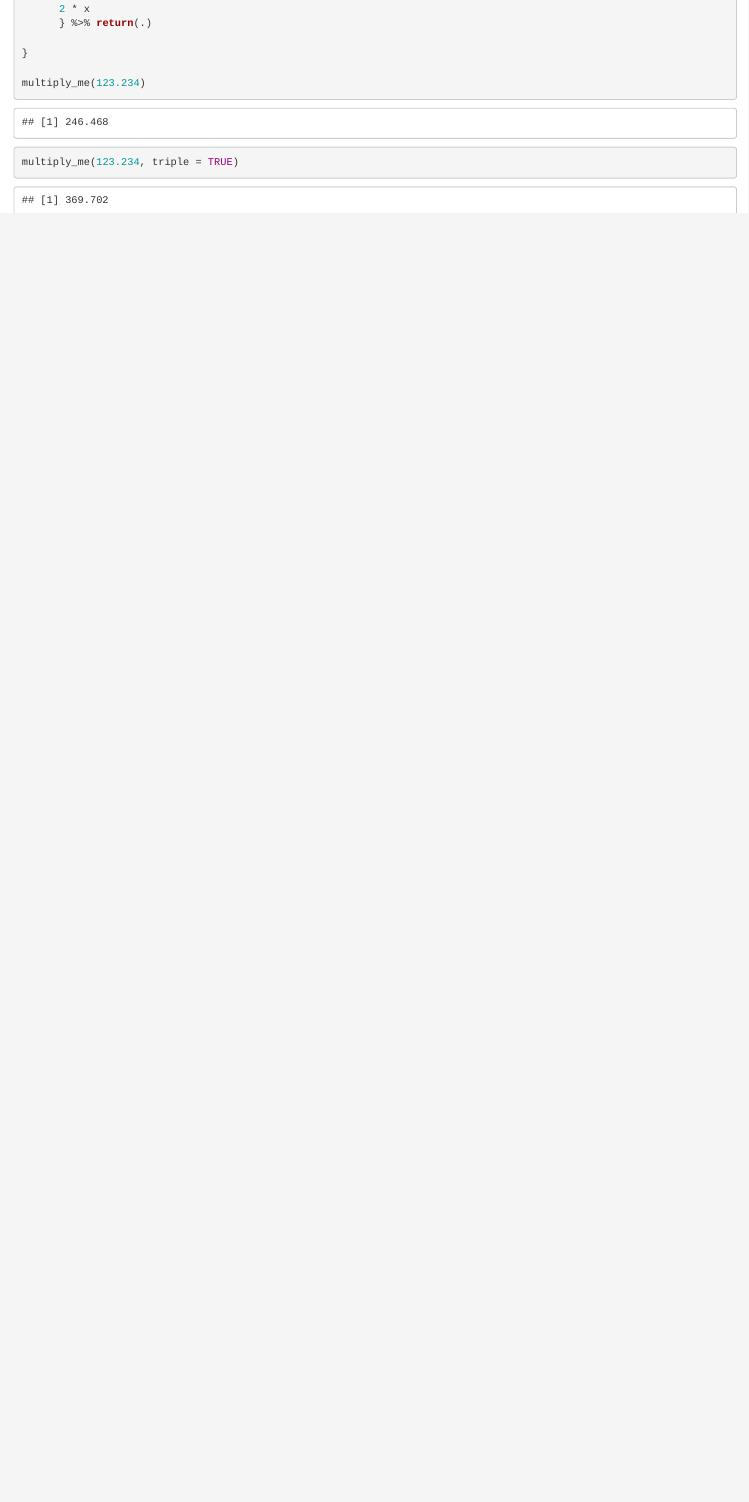
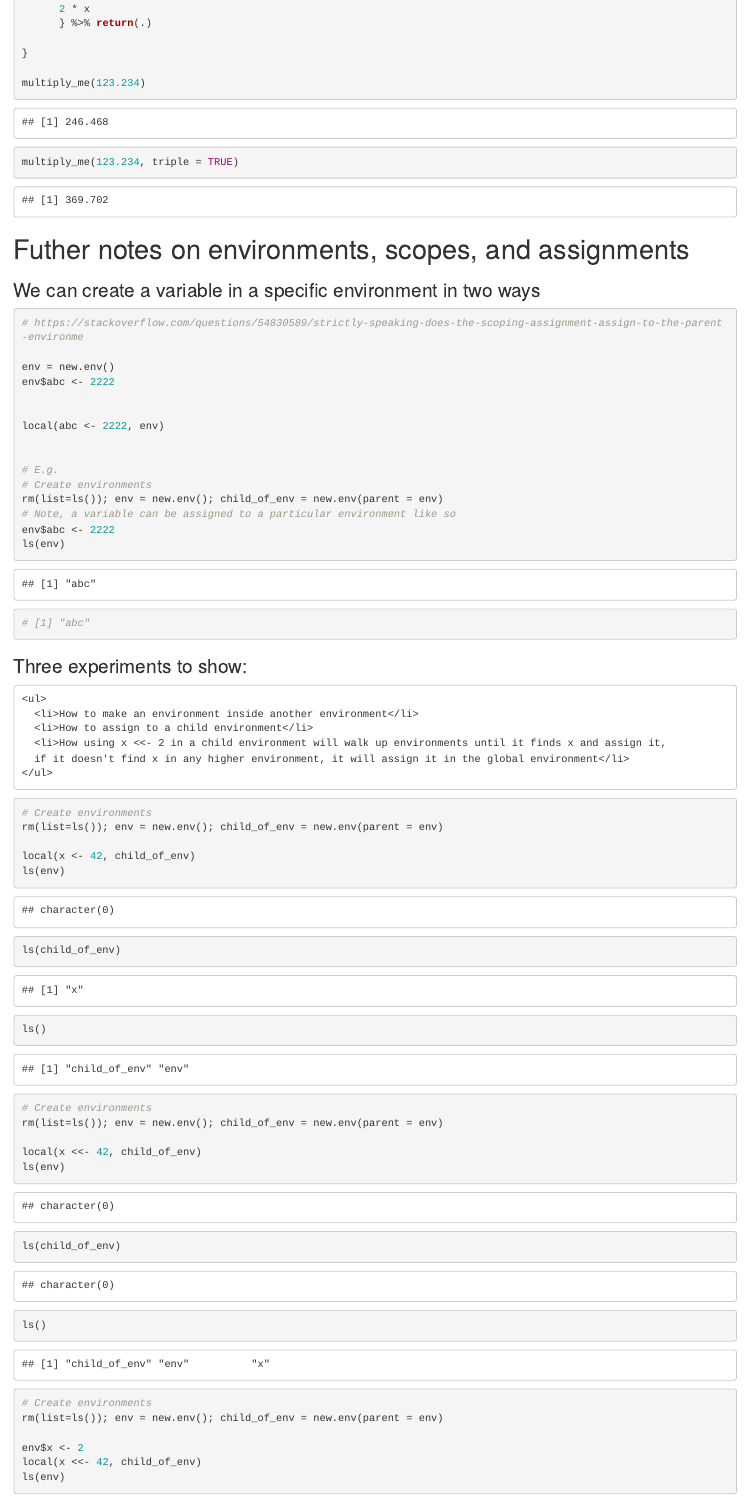
Before and after one commit to nom1lk/R_Helpers, an R Markdown document (Understanding Functions and Environments in R.rmd): the page in a window 1100 px wide, from 10270 px down. Rendered offline with R 4.5, knitr and Pandoc, with nearby package versions.

Commit message:
Added information about scopes, environments and global / scoping assignments

````diff
--- a/Understanding Functions and Environments in R.rmd
+++ b/Understanding Functions and Environments in R.rmd
@@ -613,3 +613,71 @@ multiply_me(123.234, triple = TRUE)
 
 
 ```
+
+
+
+# Futher notes on environments, scopes, and assignments
+
+### We can create a variable in a specific environment in two ways
+```{r}
+
+# https://stackoverflow.com/questions/54830589/strictly-speaking-does-the-scoping-assignment-assign-to-the-parent-environme
+
+env = new.env()
+env$abc <- 2222
+
+
+local(abc <- 2222, env)
+
+
+# E.g.
+# Create environments
+rm(list=ls()); env = new.env(); child_of_env = new.env(parent = env)
+# Note, a variable can be assigned to a particular environment like so
+env$abc <- 2222
+ls(env)
+# [1] "abc"
+
+```
+
+### Three experiments to show:
+    <ul>
+      <li>How to make an environment inside another environment</li>
+      <li>How to assign to a child environment</li>
+      <li>How using x <<- 2 in a child environment will walk up environments until it finds x and assign it,
+      if it doesn't find x in any higher environment, it will assign it in the global environment</li>
+    </ul>
+
+
+```{r}
+
+
+# Create environments
+rm(list=ls()); env = new.env(); child_of_env = new.env(parent = env)
+
+local(x <- 42, child_of_env)
+ls(env)
+ls(child_of_env)
+ls()
+
+# Create environments
+rm(list=ls()); env = new.env(); child_of_env = new.env(parent = env)
+
+local(x <<- 42, child_of_env)
+ls(env)
+ls(child_of_env)
+ls()
+
+
+
+
+# Create environments
+rm(list=ls()); env = new.env(); child_of_env = new.env(parent = env)
+
+env$x <- 2
+local(x <<- 42, child_of_env)
+ls(env)
+env$x
+
+
+```
````
Also changed, not shown: Understanding_Functions_and_Environments_in_R.html, 2 other files.
